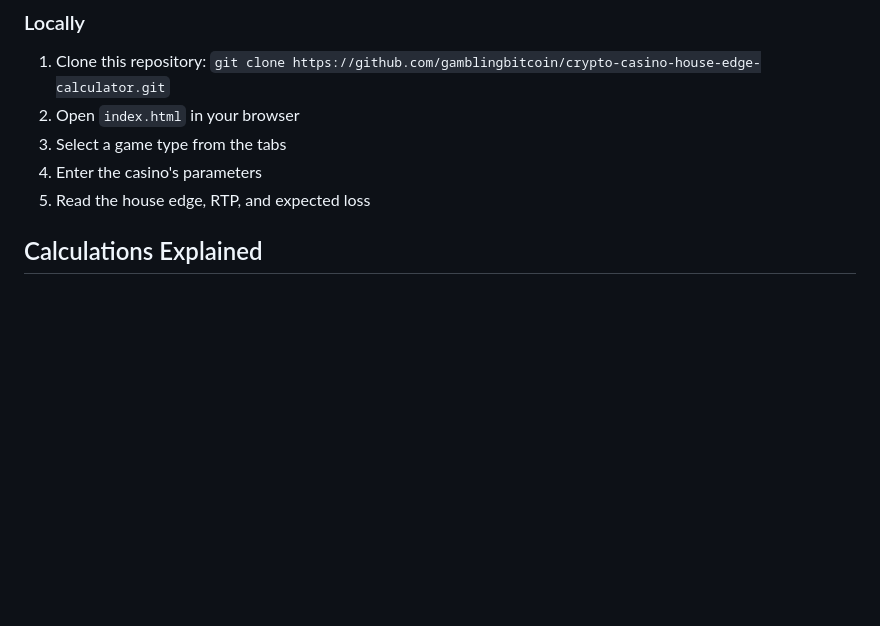
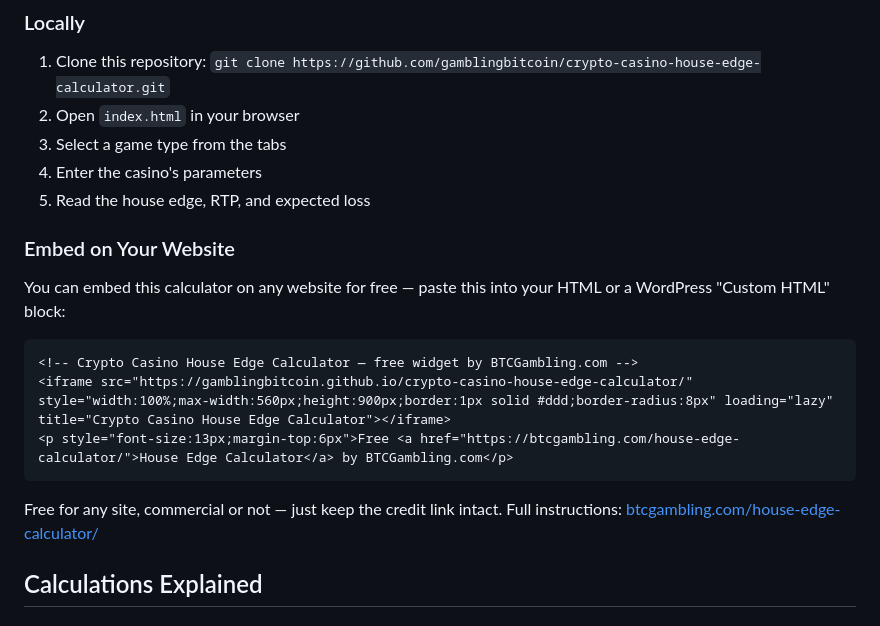
Before and after one commit to gamblingbitcoin/crypto-casino-house-edge-calculator, a Markdown page: README.md, the part around the change. Rendered like a GitHub page; blank space fills up the shorter version.

````diff
--- a/README.md
+++ b/README.md
@@ -39,6 +39,18 @@ Visit the [live tool](https://gamblingbitcoin.github.io/crypto-casino-house-edge
 3. Select a game type from the tabs
 4. Enter the casino's parameters
 5. Read the house edge, RTP, and expected loss
+
+### Embed on Your Website
+
+You can embed this calculator on any website for free — paste this into your HTML or a WordPress "Custom HTML" block:
+
+```html
+<!-- Crypto Casino House Edge Calculator — free widget by BTCGambling.com -->
+<iframe src="https://gamblingbitcoin.github.io/crypto-casino-house-edge-calculator/" style="width:100%;max-width:560px;height:900px;border:1px solid #ddd;border-radius:8px" loading="lazy" title="Crypto Casino House Edge Calculator"></iframe>
+<p style="font-size:13px;margin-top:6px">Free <a href="https://btcgambling.com/house-edge-calculator/">House Edge Calculator</a> by BTCGambling.com</p>
+```
+
+Free for any site, commercial or not — just keep the credit link intact. Full instructions: [btcgambling.com/house-edge-calculator/](https://btcgambling.com/house-edge-calculator/)
 
 ## Calculations Explained
 
````
